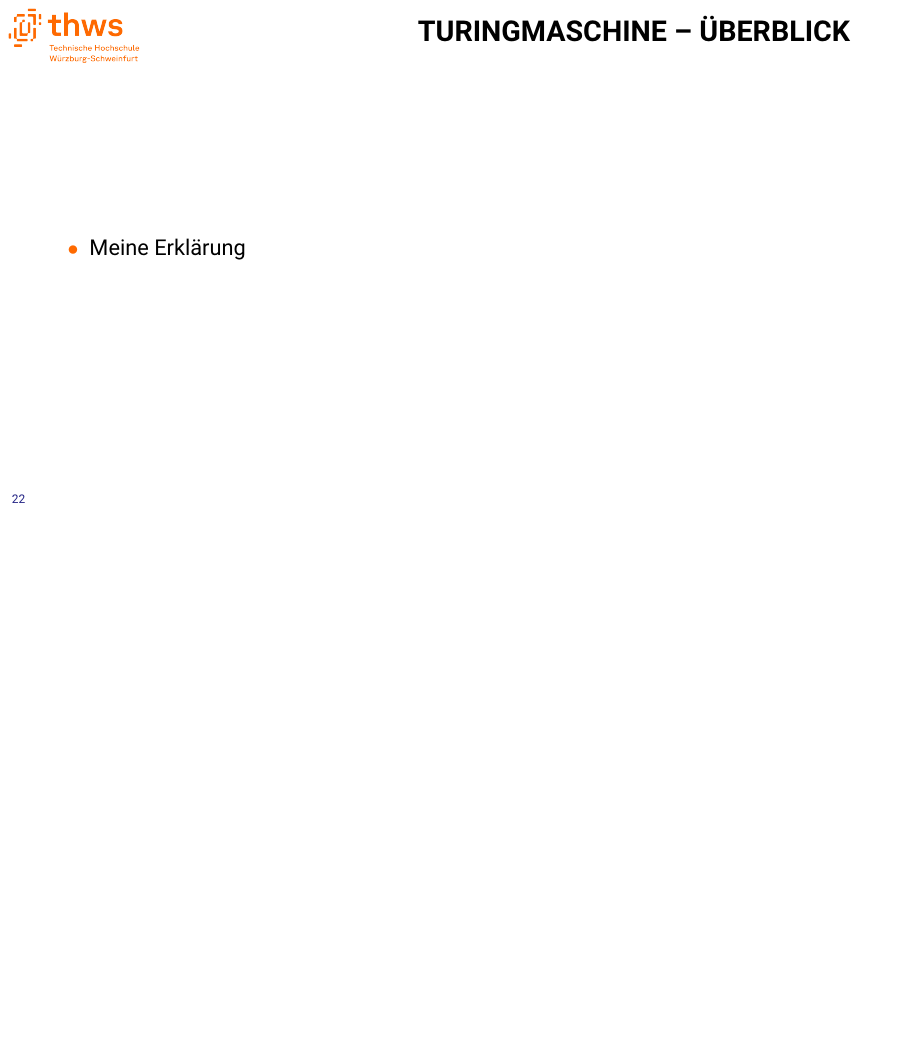
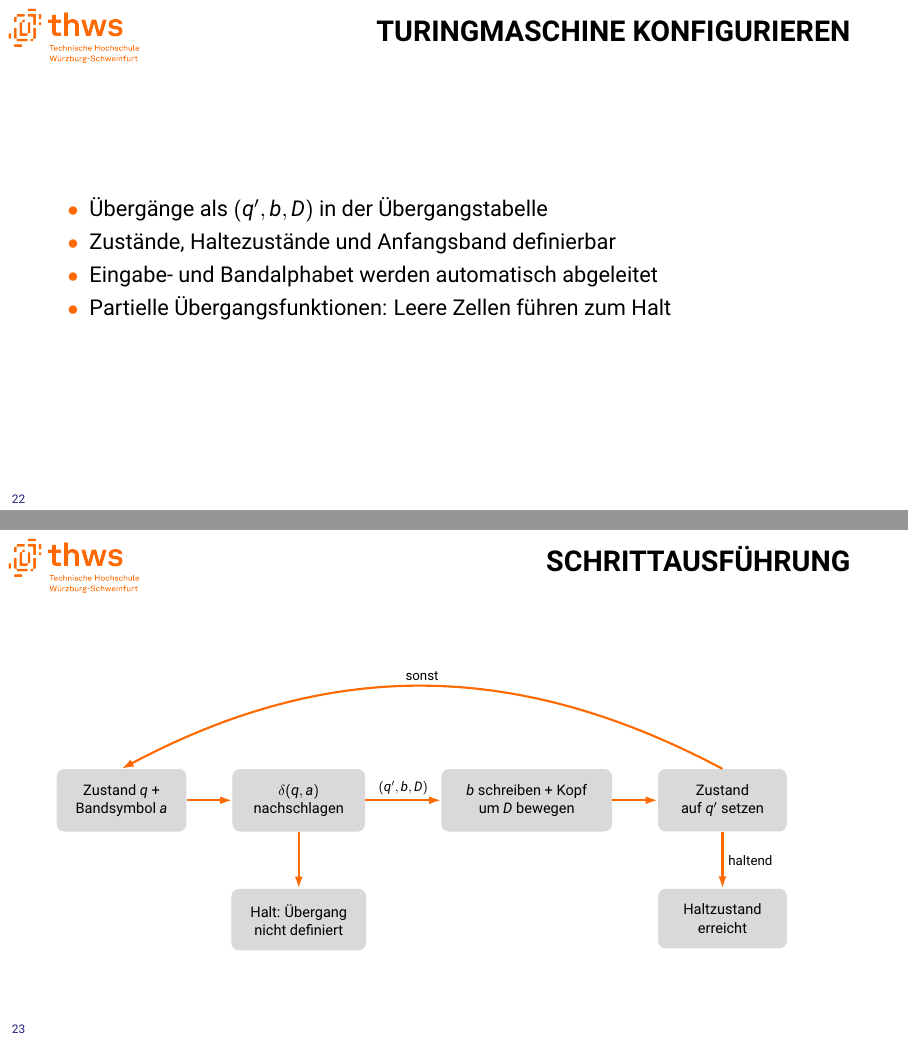
Before and after one commit to Markussus/ProjektArbeit_GI_Plattform, LaTeX slides (docs/presentation/presentation.tex, which reads docs/presentation/includes/01_Turingmaschine.tex): page 22 of 46 before the commit and pages 22 and 23 of 47 after it, the two joined at a grey line, the shorter picture padded with empty space. Compiled offline with pdfLaTeX.

Commit message:
docs: added TM presentation slides

```diff
--- a/docs/presentation/includes/01_Turingmaschine.tex
+++ b/docs/presentation/includes/01_Turingmaschine.tex
@@ -1,6 +1,34 @@
+% ---------------------------------------------------------------------------
+% Fachmodul Turingmaschine (Richard Schröder)
+% ---------------------------------------------------------------------------
+
 \addsectionframe{Fachmodul: Turingmaschine}
 
-% ---------------------------------------------------------------------------
-\begin{itemframe}{Turingmaschine -- Überblick}
-  \item Meine Erklärung
+\begin{itemframe}{Turingmaschine konfigurieren}
+  \item Übergänge als $(q', b, D)$ in der Übergangstabelle
+  \item Zustände, Haltezustände und Anfangsband definierbar
+  \item Eingabe- und Bandalphabet werden automatisch abgeleitet
+  \item Partielle Übergangsfunktionen: Leere Zellen führen zum Halt
 \end{itemframe}
+
+\begin{contentsframe}{Schrittausführung}
+\centering
+\vspace{1mm}
+\resizebox{0.92\textwidth}{!}{%
+\begin{tikzpicture}[node distance=15mm and 12mm]
+  \node[diagramnode, minimum width=3.4cm, font=\normalsize] (current) {Zustand $q$ +\\Bandsymbol $a$};
+  \node[diagramnode, right=of current, minimum width=3.5cm, font=\normalsize] (lookup) {$\delta(q,a)$\\nachschlagen};
+  \node[diagramnode, right=20mm of lookup, minimum width=4.5cm, font=\normalsize] (apply) {$b$ schreiben + Kopf\\um $D$ bewegen};
+  \node[diagramnode, right=of apply, minimum width=3.4cm, font=\normalsize] (next) {Zustand\\auf $q'$ setzen};
+  \node[diagramnode, below=of lookup, minimum width=3.5cm, font=\normalsize] (missing) {Halt: Übergang\\nicht definiert};
+  \node[diagramnode, below=of next, minimum width=3.4cm, font=\normalsize] (halt) {Haltzustand\\erreicht};
+
+  \draw[diagramarrow] (current) -- (lookup);
+  \draw[diagramarrow] (lookup) -- node[above, font=\small, text=black] {$(q',b,D)$} (apply);
+  \draw[diagramarrow] (apply) -- (next);
+  \draw[diagramarrow] (lookup) -- (missing);
+  \draw[diagramarrow] (next) -- node[right, font=\small, text=black] {haltend} (halt);
+  \draw[diagramarrow] (next.north) to[bend right=28] node[above, font=\small, text=black] {sonst} (current.north);
+\end{tikzpicture}%
+}
+\end{contentsframe}
```
Also changed, not shown: docs/presentation/presentation.pdf, 1 other file.
